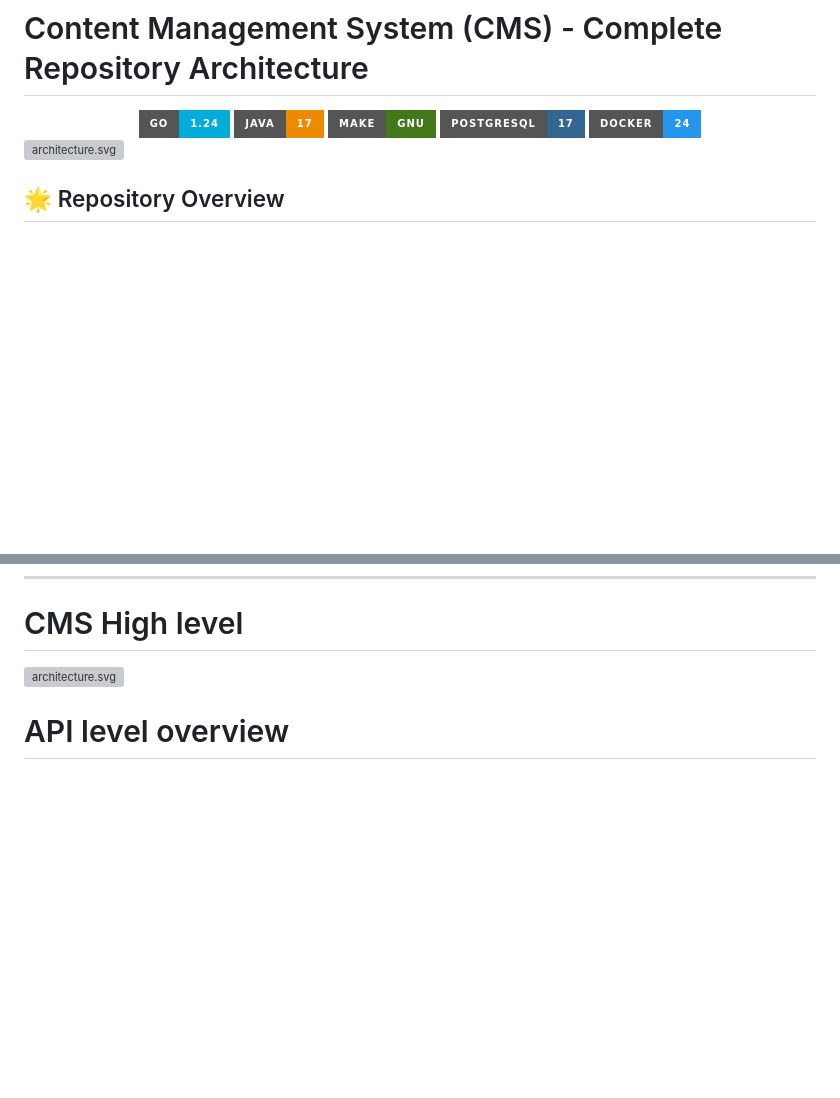
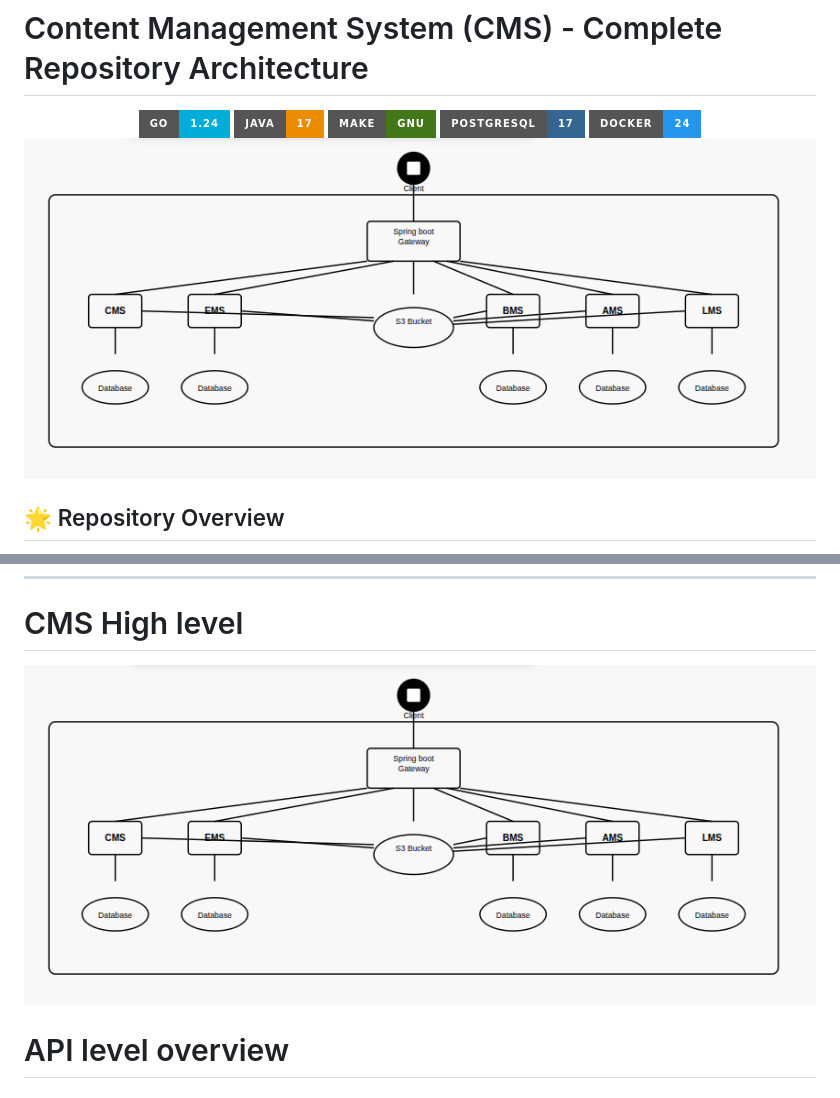
Before and after one commit to thanthtooaung-coding/cms-backend, a Markdown page: README.md, 2 parts joined by grey strips. Rendered like a GitHub page; pictures changed too: photo/image.png (added); badges without logos; blank space fills up the shorter version; grey boxes are pictures that could not be loaded.

Commit message:
fix: final README

```diff
--- a/README.md
+++ b/README.md
@@ -8,7 +8,7 @@
 <img src="https://img.shields.io/badge/Docker-24-2496ED?style=for-the-badge&logo=docker&logoColor=white"/>
 </div>
 
-![architecture.svg](photo/architecture.svg)
+![image.png](photo/image.png)
 
 ## 🌟 Repository Overview
 
@@ -44,7 +44,7 @@ This CMS platform implements a sophisticated microservices architecture with mul
 
 # CMS High level
 
-![architecture.svg](photo/architecture.svg)
+![image.png](photo/image.png)
 
 # API level overview
 
```
Also changed, not shown: 1 other file.
